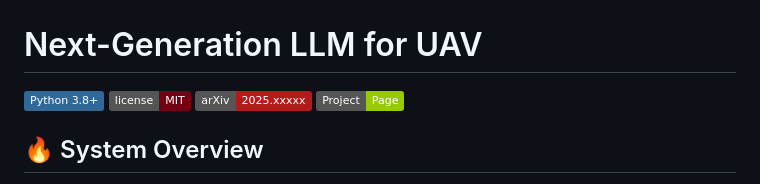
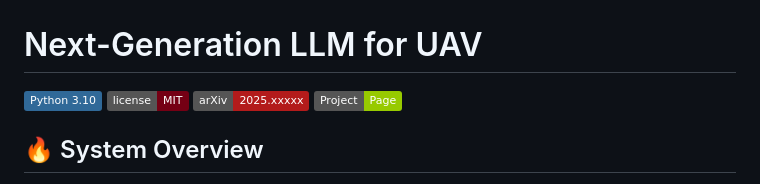
Before and after one commit to liangqiyuan/NeLV, a Markdown page: README.md, the part around the change. Drawn GitHub-style; badges without logos.

```diff
--- a/README.md
+++ b/README.md
@@ -1,6 +1,6 @@
 # Next-Generation LLM for UAV
 
-[![Python](https://img.shields.io/badge/Python_3.8+-306998?logo=python&logoColor=FFD43B)](https://www.python.org/downloads/)
+[![Python](https://img.shields.io/badge/Python_3.10-306998?logo=python&logoColor=FFD43B)](https://www.python.org/downloads/)
 [![License: MIT](https://img.shields.io/badge/license-MIT-750014.svg)](https://opensource.org/licenses/MIT)
 [![arXiv](https://img.shields.io/badge/arXiv-2025.xxxxx-b31b1b.svg)](https://arxiv.org/abs/2025.xxxxx)
 [![Website](https://img.shields.io/badge/Project-Page-green?style=flat&logo=github-pages)](https://liangqiyuan.github.io/NeLV/)
```
